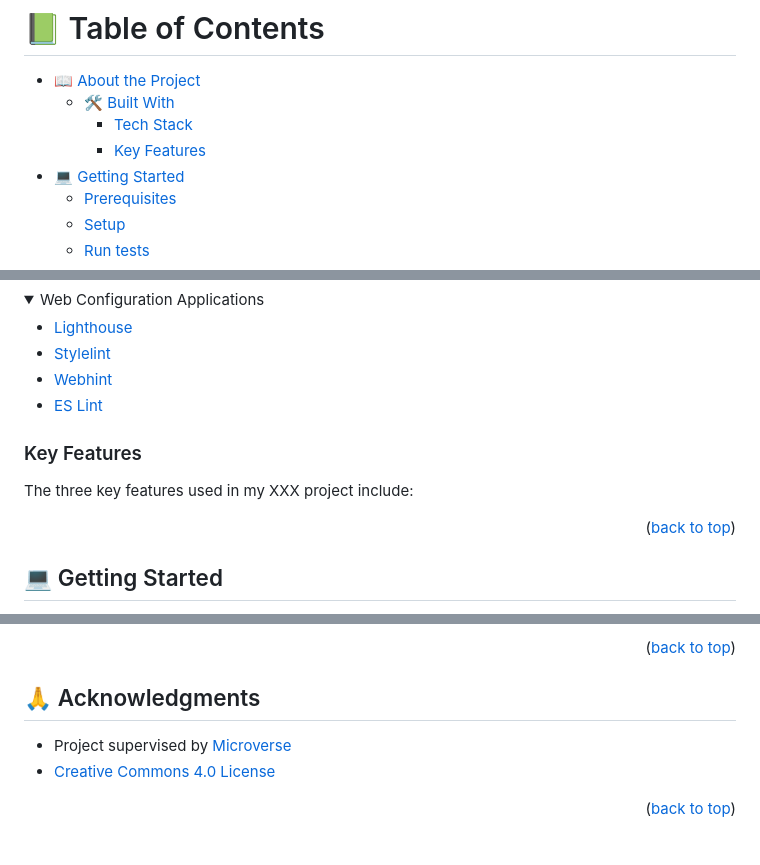
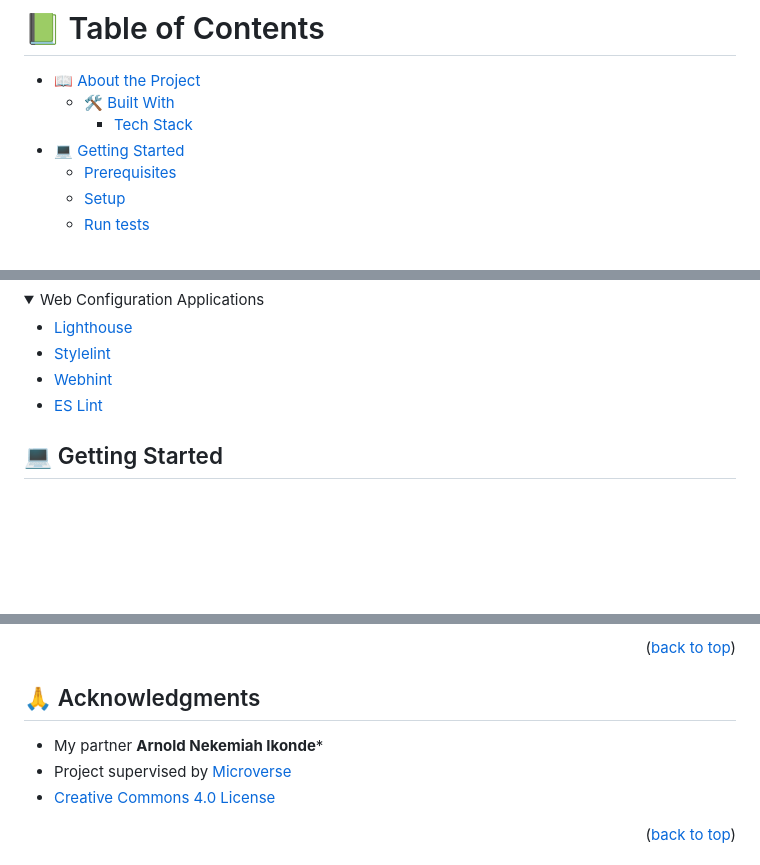
Before and after one commit to katarighe/awesome-books, a Markdown page: README.md, 3 parts joined by grey strips. GitHub-like rendering; folded sections open; blank space fills up the shorter version.

```diff
--- a/README.md
+++ b/README.md
@@ -11,7 +11,6 @@
 - [📖 About the Project](#about-project)
   - [🛠 Built With](#built-with)
     - [Tech Stack](#tech-stack)
-    - [Key Features](#key-features)
 - [💻 Getting Started](#getting-started)
   - [Prerequisites](#prerequisites)
   - [Setup](#setup)
@@ -73,13 +72,6 @@ This capstone project is built and configured using the following tools:
     <li><a href="https://eslint.org/">ES Lint</a></li>
   </ul>
 </details>
-
-<!-- Features -->
-### Key Features <a name="key-features"></a>
-
-The three key features used in my XXX project include:
-
-<p align="right">(<a href="#readme-top">back to top</a>)</p>
 
 <!-- GETTING STARTED -->
 ## 💻 Getting Started <a name="getting-started"></a>
@@ -172,6 +164,7 @@ Give a star⭐️ or a thumbs up 👍 if you like this project! You can visit my
 <!-- ACKNOWLEDGEMENTS -->
 ## 🙏 Acknowledgments <a name="acknowledgements"></a>
 
+- My partner **Arnold Nekemiah Ikonde***
 - Project supervised by [Microverse](https//www.microverse.org/)
 - [Creative Commons 4.0 License](https://creativecommons.org/licenses/by-nc/4.0/)
 
```
Also changed, not shown: other parts of README.md (+7 -0 lines).
